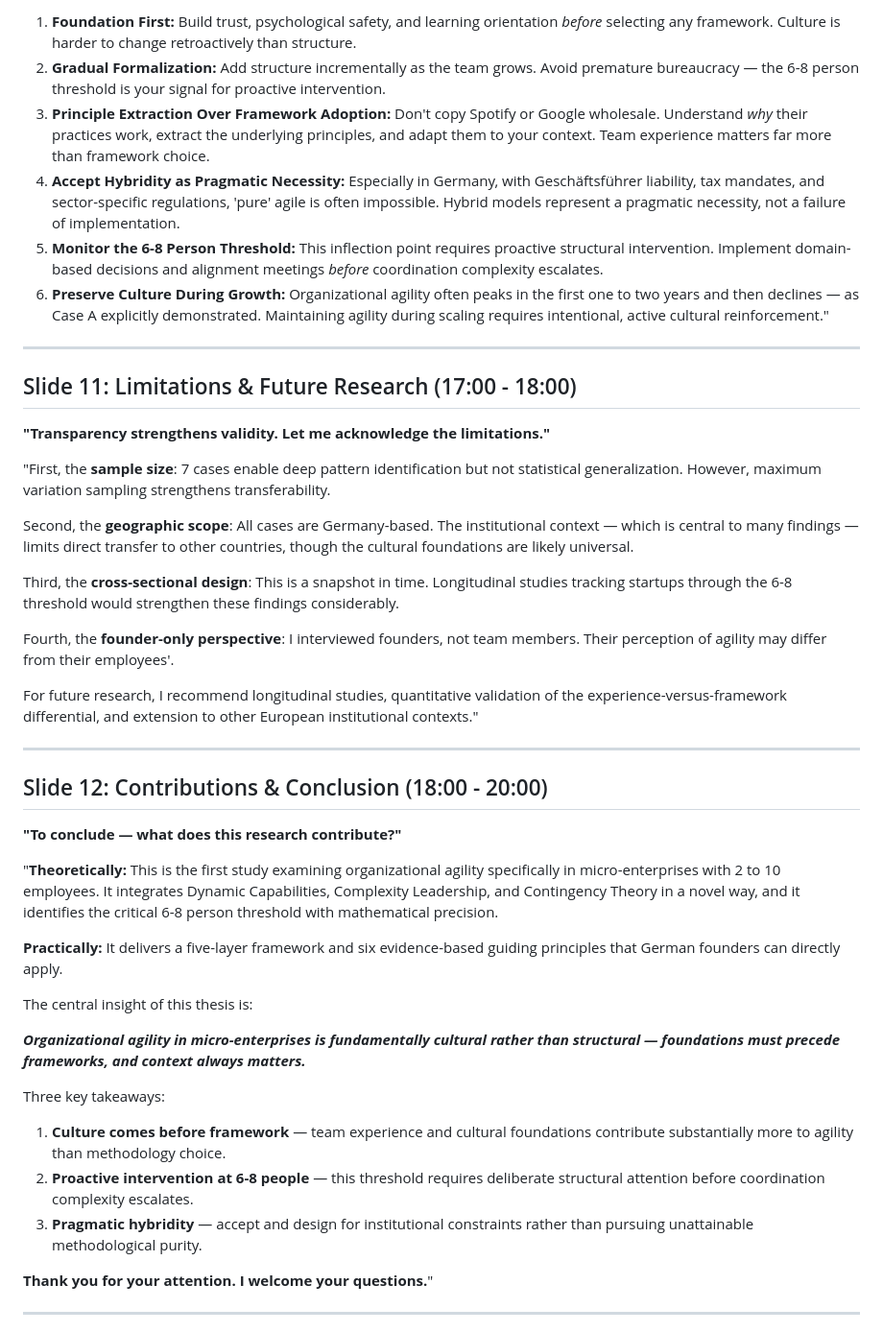
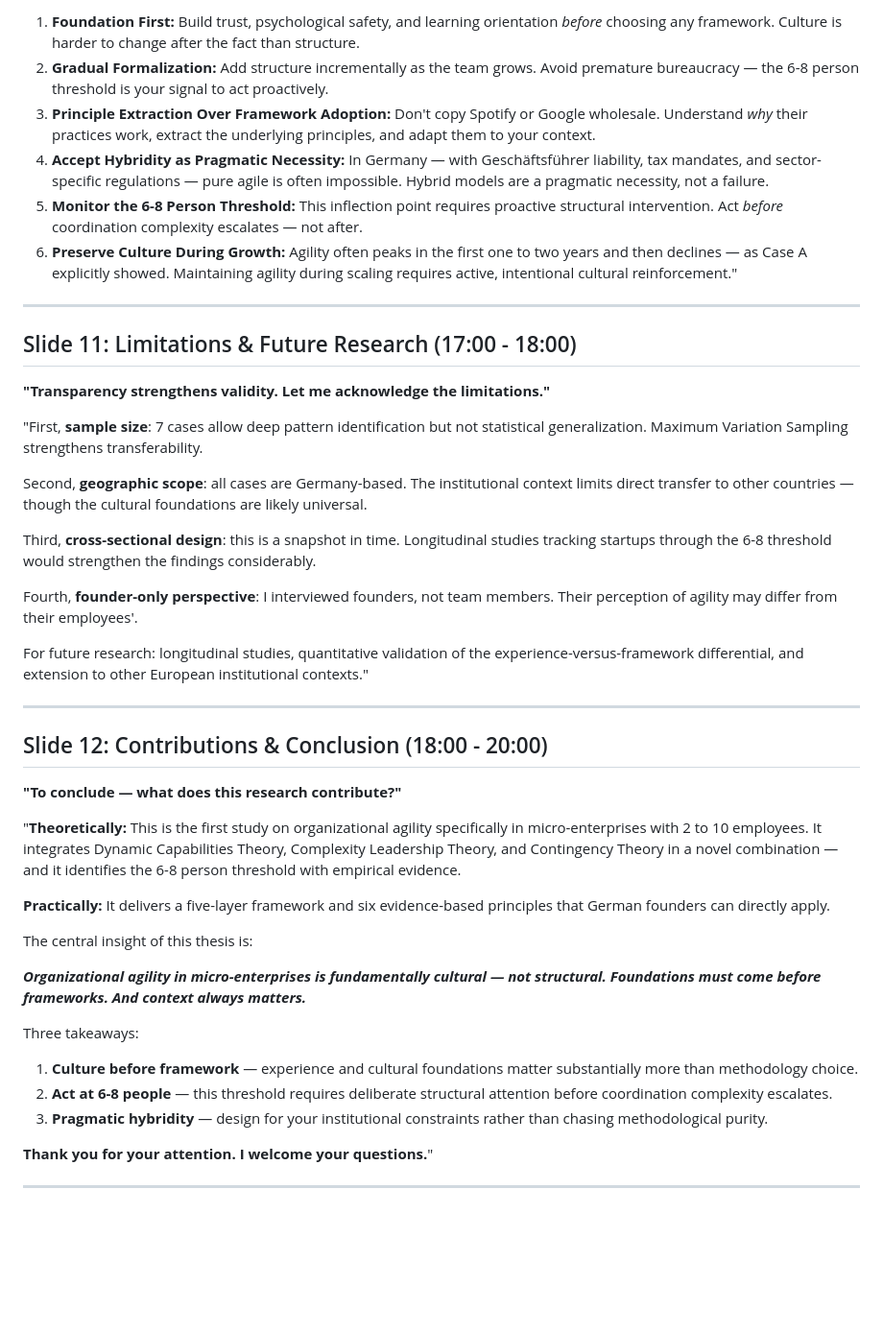
Before and after one commit to sinanajafi52/Master-Presentation, a Markdown page: Presentation_Script.md, the part around one of its changes. Shown at 96% size. Rendered like a GitHub page; blank space fills up the shorter version.

```diff
--- a/Presentation_Script.md
+++ b/Presentation_Script.md
@@ -134,43 +139,43 @@ The critical insight: Many startups fail because they jump to Layer 3 — implem
 
-1. **Foundation First:** Build trust, psychological safety, and learning orientation *before* selecting any framework. Culture is harder to change retroactively than structure.
-2. **Gradual Formalization:** Add structure incrementally as the team grows. Avoid premature bureaucracy — the 6-8 person threshold is your signal for proactive intervention.
-3. **Principle Extraction Over Framework Adoption:** Don't copy Spotify or Google wholesale. Understand *why* their practices work, extract the underlying principles, and adapt them to your context. Team experience matters far more than framework choice.
-4. **Accept Hybridity as Pragmatic Necessity:** Especially in Germany, with Geschäftsführer liability, tax mandates, and sector-specific regulations, 'pure' agile is often impossible. Hybrid models represent a pragmatic necessity, not a failure of implementation.
-5. **Monitor the 6-8 Person Threshold:** This inflection point requires proactive structural intervention. Implement domain-based decisions and alignment meetings *before* coordination complexity escalates.
-6. **Preserve Culture During Growth:** Organizational agility often peaks in the first one to two years and then declines — as Case A explicitly demonstrated. Maintaining agility during scaling requires intentional, active cultural reinforcement."
+1. **Foundation First:** Build trust, psychological safety, and learning orientation *before* choosing any framework. Culture is harder to change after the fact than structure.
+2. **Gradual Formalization:** Add structure incrementally as the team grows. Avoid premature bureaucracy — the 6-8 person threshold is your signal to act proactively.
+3. **Principle Extraction Over Framework Adoption:** Don't copy Spotify or Google wholesale. Understand *why* their practices work, extract the underlying principles, and adapt them to your context.
+4. **Accept Hybridity as Pragmatic Necessity:** In Germany — with Geschäftsführer liability, tax mandates, and sector-specific regulations — pure agile is often impossible. Hybrid models are a pragmatic necessity, not a failure.
+5. **Monitor the 6-8 Person Threshold:** This inflection point requires proactive structural intervention. Act *before* coordination complexity escalates — not after.
+6. **Preserve Culture During Growth:** Agility often peaks in the first one to two years and then declines — as Case A explicitly showed. Maintaining agility during scaling requires active, intentional cultural reinforcement."
 
 ---
 
 ## Slide 11: Limitations & Future Research (17:00 - 18:00)
 **"Transparency strengthens validity. Let me acknowledge the limitations."**
 
-"First, the **sample size**: 7 cases enable deep pattern identification but not statistical generalization. However, maximum variation sampling strengthens transferability.
+"First, **sample size**: 7 cases allow deep pattern identification but not statistical generalization. Maximum Variation Sampling strengthens transferability.
 
-Second, the **geographic scope**: All cases are Germany-based. The institutional context — which is central to many findings — limits direct transfer to other countries, though the cultural foundations are likely universal.
+Second, **geographic scope**: all cases are Germany-based. The institutional context limits direct transfer to other countries — though the cultural foundations are likely universal.
 
-Third, the **cross-sectional design**: This is a snapshot in time. Longitudinal studies tracking startups through the 6-8 threshold would strengthen these findings considerably.
+Third, **cross-sectional design**: this is a snapshot in time. Longitudinal studies tracking startups through the 6-8 threshold would strengthen the findings considerably.
 
-Fourth, the **founder-only perspective**: I interviewed founders, not team members. Their perception of agility may differ from their employees'.
+Fourth, **founder-only perspective**: I interviewed founders, not team members. Their perception of agility may differ from their employees'.
 
-For future research, I recommend longitudinal studies, quantitative validation of the experience-versus-framework differential, and extension to other European institutional contexts."
+For future research: longitudinal studies, quantitative validation of the experience-versus-framework differential, and extension to other European institutional contexts."
 
 ---
 
 ## Slide 12: Contributions & Conclusion (18:00 - 20:00)
 **"To conclude — what does this research contribute?"**
 
-"**Theoretically:** This is the first study examining organizational agility specifically in micro-enterprises with 2 to 10 employees. It integrates Dynamic Capabilities, Complexity Leadership, and Contingency Theory in a novel way, and it identifies the critical 6-8 person threshold with mathematical precision.
+"**Theoretically:** This is the first study on organizational agility specifically in micro-enterprises with 2 to 10 employees. It integrates Dynamic Capabilities Theory, Complexity Leadership Theory, and Contingency Theory in a novel combination — and it identifies the 6-8 person threshold with empirical evidence.
 
-**Practically:** It delivers a five-layer framework and six evidence-based guiding principles that German founders can directly apply.
+**Practically:** It delivers a five-layer framework and six evidence-based principles that German founders can directly apply.
 
 The central insight of this thesis is:
 
-***Organizational agility in micro-enterprises is fundamentally cultural rather than structural — foundations must precede frameworks, and context always matters.***
+***Organizational agility in micro-enterprises is fundamentally cultural — not structural. Foundations must come before frameworks. And context always matters.***
 
-Three key takeaways:
-1. **Culture comes before framework** — team experience and cultural foundations contribute substantially more to agility than methodology choice.
-2. **Proactive intervention at 6-8 people** — this threshold requires deliberate structural attention before coordination complexity escalates.
-3. **Pragmatic hybridity** — accept and design for institutional constraints rather than pursuing unattainable methodological purity.
+Three takeaways:
+1. **Culture before framework** — experience and cultural foundations matter substantially more than methodology choice.
+2. **Act at 6-8 people** — this threshold requires deliberate structural attention before coordination complexity escalates.
+3. **Pragmatic hybridity** — design for your institutional constraints rather than chasing methodological purity.
 
 **Thank you for your attention. I welcome your questions.**"
 
```
Also changed, not shown: other parts of Presentation_Script.md (+53 -48 lines).
